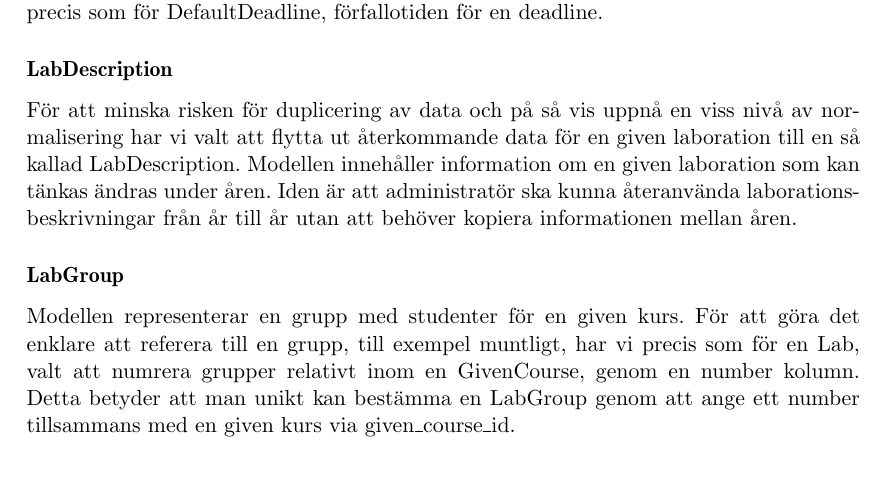
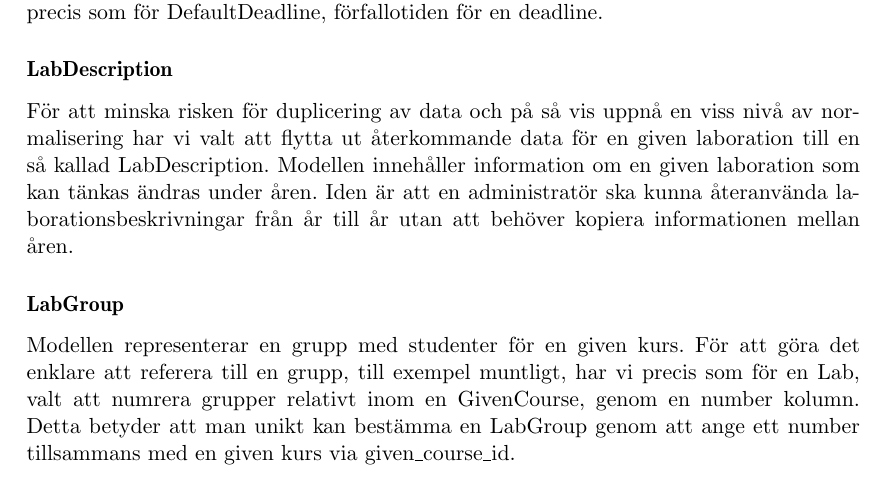
Before and after one commit to water/resources, a LaTeX thesis (report/main.tex, which reads report/include/design/modell.tex): part of page 53 of 78, cut so that both start at the same text, the shorter picture padded with empty space. Compiled offline with pdfLaTeX.

Commit message:
Fixa stavfel och mening i modell

```diff
--- a/report/include/design/modell.tex
+++ b/report/include/design/modell.tex
@@ -49,13 +49,13 @@ I många kurser finns färdigt material för varje laboration. InitialLabCommit-
 Så snart en användare lämnat in en inlämning, oavsett om detta görs med hjälp av Git eller via webgränssnittet skapas en så kallad Submission. Modellen representerar ett tillstånd i ett repositorium givet en grupp. Tillståndet i ett repositorium representeras med hjälp av en så kallad commit-hash.
 
 \subsubsection{DefaultDeadline}
-Varje laboration startar alltid med en förutbestämd deadline för den första inlämningen och en för den sista inlämingen. Kolumnen at anger förfallotiden för en deadline. Modellen har i sitt implementerade tillstånd lägre prioritet än en så kallad  ExtendedDeadline.
+Varje laboration startar alltid med en förutbestämd deadline för den första inlämningen och en för den sista inlämingen. Kolumnen at anger förfallotiden för en deadline. Modellen har i sitt implementerade tillstånd lägre prioritet än en så kallad ExtendedDeadline.
 
 \subsubsection{ExtendedDeadline}
 I de fallen då en grupp har påbörjat en laboration men inte hunnit bli klara i tid, eller har skäliga förhinder skapas det en ExtendedDeadline. Den här modellen har högre prioritet är DefaultDeadline vilket är ett krav då båda kan existera samtidigt. at representerar, precis som för DefaultDeadline, förfallotiden för en deadline.
 
 \subsubsection{LabDescription}
-För att minska risken för duplicering av data och på så vis uppnå en viss nivå av normalisering har vi valt att flytta ut återkommande data för en given laboration till en så kallad LabDescription. Modellen innehåller information om en given laboration som kan tänkas ändras under åren. Iden är att administratör ska kunna återanvända laborationsbeskrivningar från år till år utan att behöver kopiera informationen mellan åren.
+För att minska risken för duplicering av data och på så vis uppnå en viss nivå av normalisering har vi valt att flytta ut återkommande data för en given laboration till en så kallad LabDescription. Modellen innehåller information om en given laboration som kan tänkas ändras under åren. Iden är att en administratör ska kunna återanvända laborationsbeskrivningar från år till år utan att behöver kopiera informationen mellan åren.
 
 \subsubsection{LabGroup}
 Modellen representerar en grupp med studenter för en given kurs. För att göra det enklare att referera till en grupp, till exempel muntligt, har vi precis som för en Lab, valt att numrera grupper relativt inom en GivenCourse, genom en number kolumn. Detta betyder att man unikt kan bestämma en LabGroup genom att ange ett number tillsammans med en given kurs via given\_course\_id.
```
